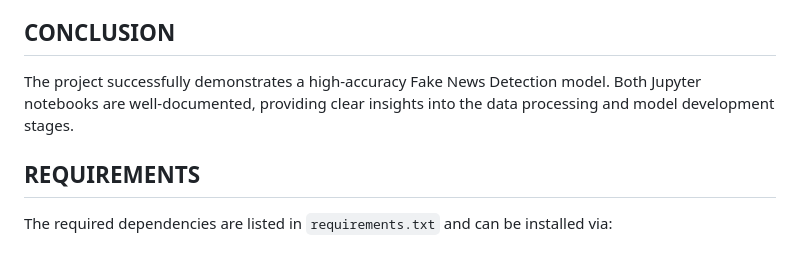
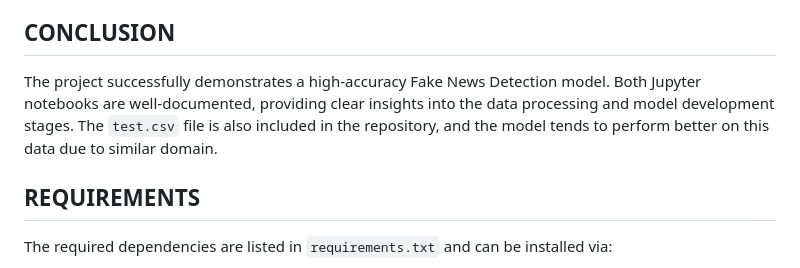
Before and after one commit to ashutoshkr45/Fake-News-Detection-LSTM-NLP, a Markdown page: README.md, the part around the change. Drawn GitHub-style.

```diff
--- a/README.md
+++ b/README.md
@@ -40,7 +40,7 @@ With the proliferation of misinformation, especially during critical events like
 The model achieved an accuracy of 99% on the splitted test set, demonstrating its effectiveness in detecting Fake news.
 
 ## CONCLUSION
-The project successfully demonstrates a high-accuracy Fake News Detection model. Both Jupyter notebooks are well-documented, providing clear insights into the data processing and model development stages.
+The project successfully demonstrates a high-accuracy Fake News Detection model. Both Jupyter notebooks are well-documented, providing clear insights into the data processing and model development stages. The `test.csv` file is also included in the repository, and the model tends to perform better on this data due to similar domain.
 
 ## REQUIREMENTS
 The required dependencies are listed in `requirements.txt` and can be installed via:<span style="color:blue"></span>
```
